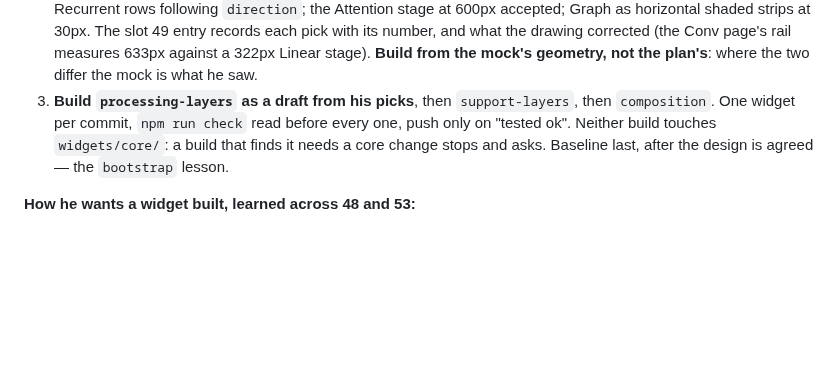
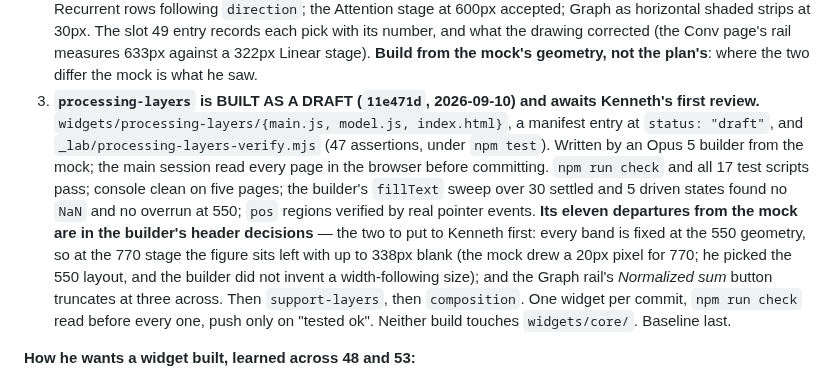
Before and after one commit to nusmedicine/statml, a Markdown page: HANDOVER.md, the part around the change. GitHub-like rendering; blank space fills up the shorter version.

Commit message:
Handover: processing-layers draft committed, awaiting Kenneth's first review; the two items to put to him first
Co-Authored-By: Claude Fable 5.1 <noreply@anthropic.com>

```diff
--- a/HANDOVER.md
+++ b/HANDOVER.md
@@ -59,12 +59,23 @@ is at most about 8 wide, and shaded with no digits beyond that.
    drawing corrected (the Conv page's rail measures 633px against a 322px
    Linear stage). **Build from the mock's geometry, not the plan's**: where
    the two differ the mock is what he saw.
-3. **Build `processing-layers` as a draft from his picks**, then
-   `support-layers`, then `composition`. One widget per commit, `npm run
-   check` read before every one, push only on "tested ok". Neither build
-   touches `widgets/core/`: a build that finds it needs a core change stops
-   and asks. Baseline last, after the design is agreed — the `bootstrap`
-   lesson.
+3. **`processing-layers` is BUILT AS A DRAFT (`11e471d`, 2026-09-10) and
+   awaits Kenneth's first review.** `widgets/processing-layers/{main.js,
+   model.js, index.html}`, a manifest entry at `status: "draft"`, and
+   `_lab/processing-layers-verify.mjs` (47 assertions, under `npm test`).
+   Written by an Opus 5 builder from the mock; the main session read every
+   page in the browser before committing. `npm run check` and all 17 test
+   scripts pass; console clean on five pages; the builder's `fillText` sweep
+   over 30 settled and 5 driven states found no `NaN` and no overrun at 550;
+   `pos` regions verified by real pointer events. **Its eleven departures
+   from the mock are in the builder's header decisions** — the two to put to
+   Kenneth first: every band is fixed at the 550 geometry, so at the 770
+   stage the figure sits left with up to 338px blank (the mock drew a 20px
+   pixel for 770; he picked the 550 layout, and the builder did not invent a
+   width-following size); and the Graph rail's *Normalized sum* button
+   truncates at three across. Then `support-layers`, then `composition`. One
+   widget per commit, `npm run check` read before every one, push only on
+   "tested ok". Neither build touches `widgets/core/`. Baseline last.
 
 **How he wants a widget built, learned across 48 and 53:**
 
```
